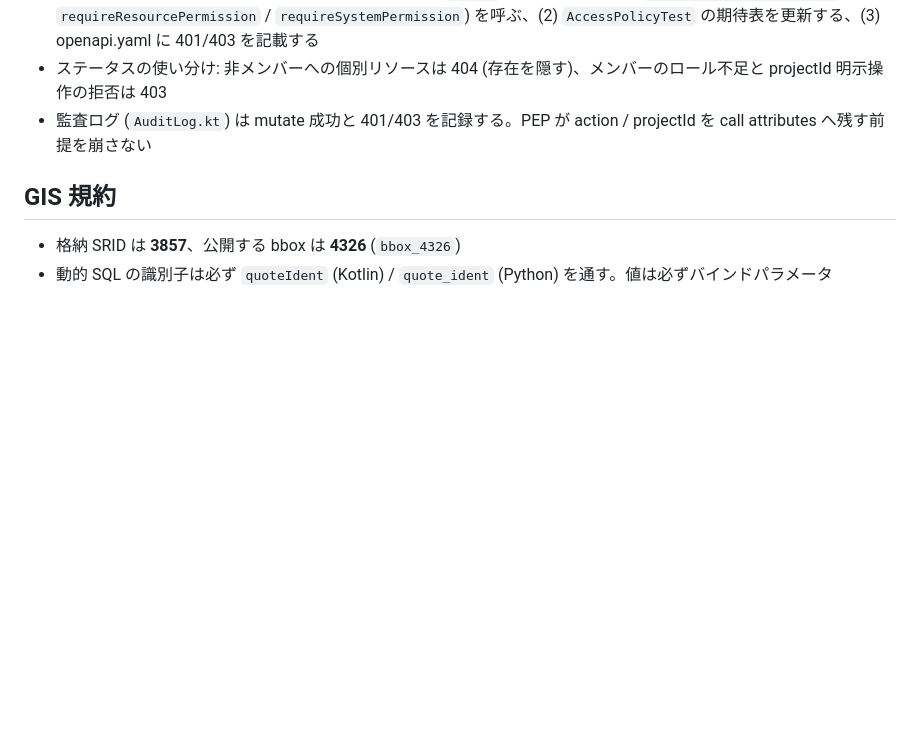
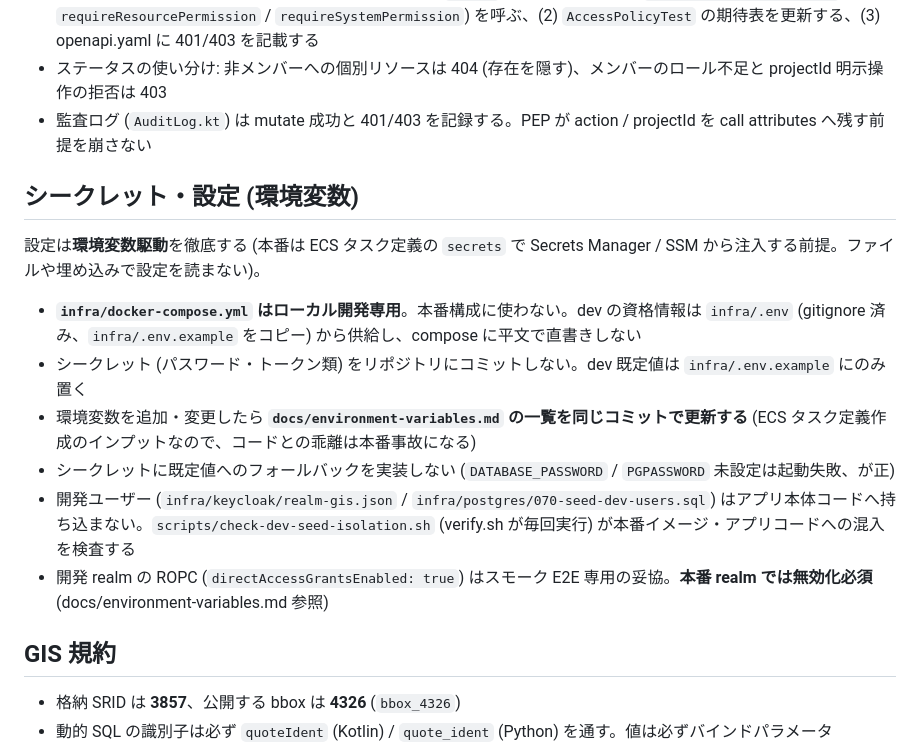
Before and after one commit to geibee/gis-example, a Markdown page: AGENTS.md, the part around the change. GitHub-like rendering; blank space fills up the shorter version.

```diff
--- a/AGENTS.md
+++ b/AGENTS.md
@@ -27,6 +27,17 @@
 - エンドポイントを追加するときは必ず: (1) いずれかの `Action` へ割り当てて PEP (`requireProjectPermission` / `requireResourcePermission` / `requireSystemPermission`) を呼ぶ、(2) `AccessPolicyTest` の期待表を更新する、(3) openapi.yaml に 401/403 を記載する
 - ステータスの使い分け: 非メンバーへの個別リソースは 404 (存在を隠す)、メンバーのロール不足と projectId 明示操作の拒否は 403
 - 監査ログ (`AuditLog.kt`) は mutate 成功と 401/403 を記録する。PEP が action / projectId を call attributes へ残す前提を崩さない
+
+## シークレット・設定 (環境変数)
+
+設定は**環境変数駆動**を徹底する (本番は ECS タスク定義の `secrets` で Secrets Manager / SSM から注入する前提。ファイルや埋め込みで設定を読まない)。
+
+- **`infra/docker-compose.yml` はローカル開発専用**。本番構成に使わない。dev の資格情報は `infra/.env` (gitignore 済み、`infra/.env.example` をコピー) から供給し、compose に平文で直書きしない
+- シークレット (パスワード・トークン類) をリポジトリにコミットしない。dev 既定値は `infra/.env.example` にのみ置く
+- 環境変数を追加・変更したら **`docs/environment-variables.md` の一覧を同じコミットで更新する** (ECS タスク定義作成のインプットなので、コードとの乖離は本番事故になる)
+- シークレットに既定値へのフォールバックを実装しない (`DATABASE_PASSWORD` / `PGPASSWORD` 未設定は起動失敗、が正)
+- 開発ユーザー (`infra/keycloak/realm-gis.json` / `infra/postgres/070-seed-dev-users.sql`) はアプリ本体コードへ持ち込まない。`scripts/check-dev-seed-isolation.sh` (verify.sh が毎回実行) が本番イメージ・アプリコードへの混入を検査する
+- 開発 realm の ROPC (`directAccessGrantsEnabled: true`) はスモーク E2E 専用の妥協。**本番 realm では無効化必須** (docs/environment-variables.md 参照)
 
 ## GIS 規約
 
```
Also changed, not shown: README.md (+9 -4 lines), docs/environment-variables.md (added, +164 -0 lines).
